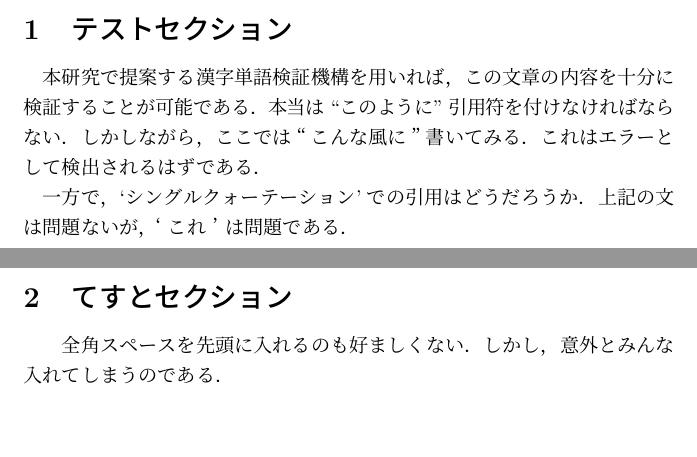
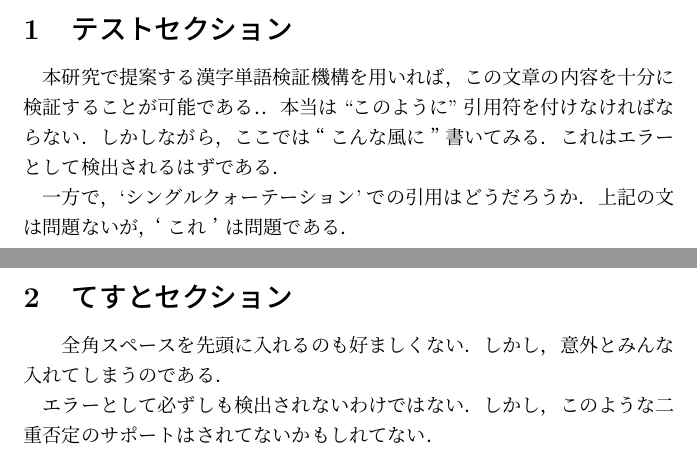
Before and after one commit to pman0214/tex-textlint-redpen-example, a LaTeX document (main.tex, which reads sect01.tex, sect02.tex): two parts of pages 2 and 3 of 3, joined at a grey line, cut so that both start at the same text, the shorter picture padded with empty space. Compiled offline with pLaTeX and dvipdfmx.

Commit message:
Test commit for lint.

```diff
--- a/sect01.tex
+++ b/sect01.tex
@@ -1,6 +1,6 @@
 \section{テストセクション}
 
-本研究で提案する漢字単語検証機構を用いれば，この文章の内容を十分に検証することが可能である．
+本研究で提案する漢字単語検証機構を用いれば，この文章の内容を十分に検証することが可能である．．
 本当は``このように''引用符を付けなければならない．
 しかしながら，ここでは“こんな風に”書いてみる．
 これはエラーとして検出されるはずである．
--- a/sect02.tex
+++ b/sect02.tex
@@ -2,3 +2,6 @@
 
 　全角スペースを先頭に入れるのも好ましくない．
 しかし，意外とみんな入れてしまうのである．
+
+エラーとして必ずしも検出されないわけではない．
+しかし，このような二重否定のサポートはされてないかもしれてない．
```
